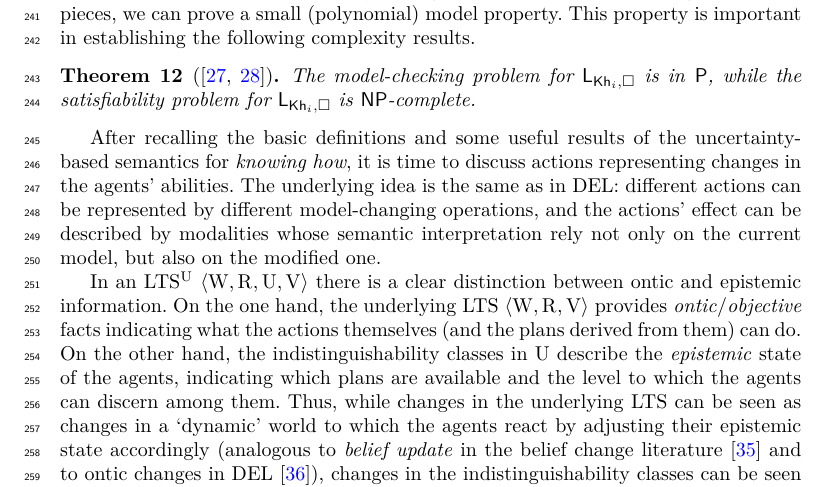
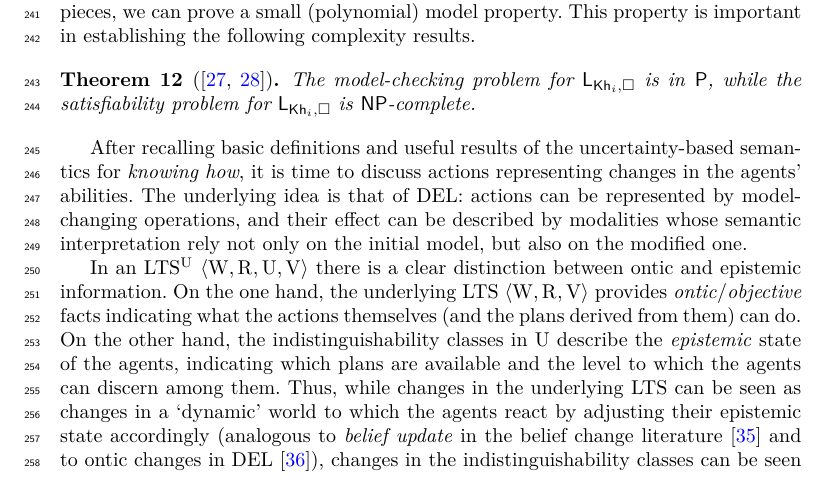
Before and after one commit to rfervari/dynamic-kh-journal, a LaTeX paper (main.tex, which reads introdynamic.tex): part of page 7 of 35, cut so that both start at the same text. Compiled offline with pdfLaTeX.

Commit message:
Update introdynamic.tex

```diff
--- a/introdynamic.tex
+++ b/introdynamic.tex
@@ -1,6 +1,6 @@
 \medskip
 
-After recalling the basic definitions and some useful results of the uncertainty-based semantics for \emph{knowing how}, it is time to discuss actions representing changes in the agents' abilities. The underlying idea is the same as in DEL: different actions can be represented by different model-changing operations, and the actions' effect can be described by modalities whose semantic interpretation rely not only on the current model, but also on the modified one.
+After recalling basic definitions and useful results of the uncertainty-based semantics for \emph{knowing how}, it is time to discuss actions representing changes in the agents' abilities. The underlying idea is that of DEL: actions can be represented by model-changing operations, and their effect can be described by modalities whose semantic interpretation rely not only on the initial model, but also on the modified one.
 
 In an \ults $\tup{\W,\R,\Unc,\V}$ there is a clear distinction between ontic and epistemic information. On the one hand, the underlying \lts $\tup{\W,\R,\V}$ provides \emph{ontic}/\emph{objective} facts indicating what the actions themselves (and the plans derived from them) can do. On the other hand, the indistinguishability classes in $\Unc$ describe the \emph{epistemic} state of the agents, indicating which plans are available and the level to which the agents can discern among them. Thus, while changes in the underlying \lts can be seen as changes in a `dynamic' world to which the agents react by adjusting their epistemic state accordingly (analogous to  \emph{belief update} in the belief change literature~\cite{sep-logic-belief-revision} and to ontic changes in DEL~\cite{vanDitmarschKooi2008}), changes in the indistinguishability classes can be seen as changes in the agents' abilities (analogous to \emph{belief revision} in the belief change literature and to epistemic change in DEL).
 
```
